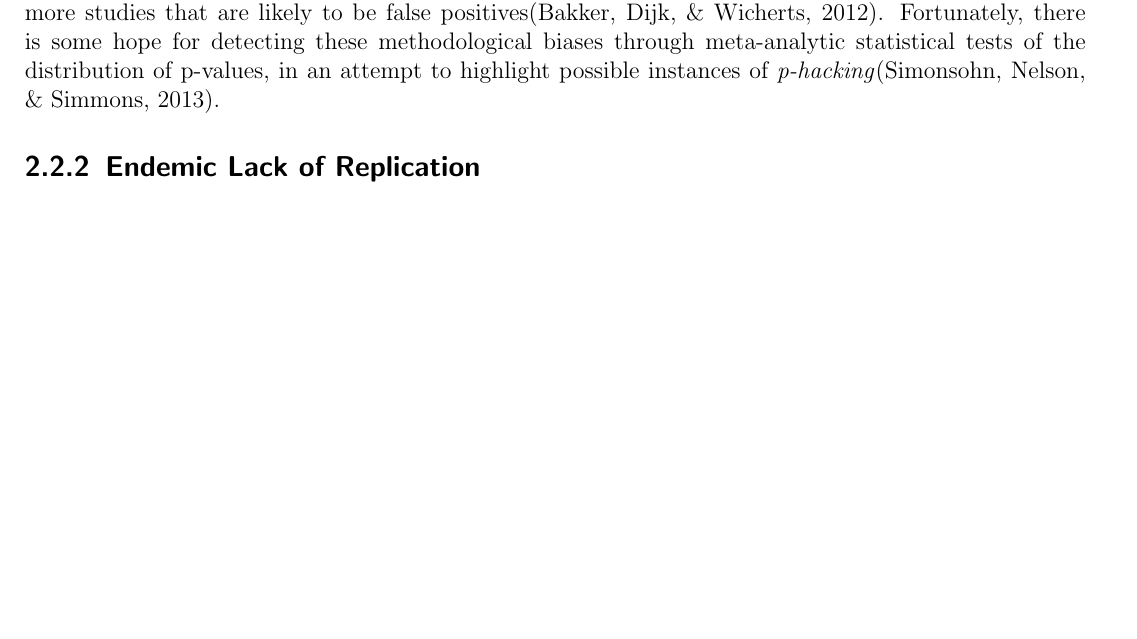
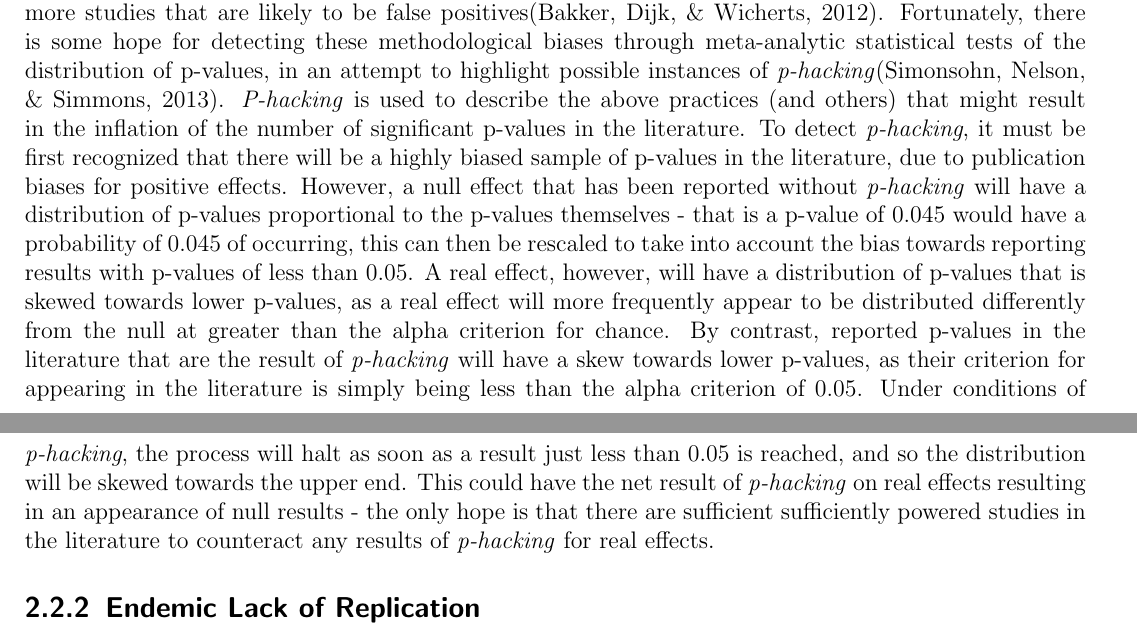
Before and after one commit to rtibbles/psychocoffee-proposal, a LaTeX document (proposal.tex): part of page 4 of 16 before the commit and two parts of pages 4 and 5 of 16 after it, the two joined at a grey line, cut so that both start at the same text, the shorter picture padded with empty space. Compiled offline with pdfLaTeX.

Commit message:
Summary of Simonsohn et al. - p-hacking and use of the p-curve.

```diff
--- a/proposal.tex
+++ b/proposal.tex
@@ -44,7 +44,9 @@ To compound the file drawer effect, verification of positive results is frequent
 
 \subsection{Meta-Analyses of Reported P-Values}
 The extent of the problems in the current literature can be quantified using meta-analytic methods. While the methods themselves cannot, of course, indicate the truth or falsehood of a particular study finding, analysis of the distributions of statistical values can help to highligh research practices that will tend to inflate the statistical significance of a phenomenon\cite{john_measuring_2012}. These practices include: unreported exploratory analyses (doing analyses until a significant p-value is found, but only reporting the significant analyses), stopping the experiment when a significant result is found, and removing outliers after initial analyses have been run - these will all increase the effective alpha criterion for significance of the effect reported, as more comparisons have been conducted than have been reported. These strategies will all tend to exacerbate the effect of the file drawer problem, creating even more studies that are likely to be false positives\cite{bakker_rules_2012}.
-Fortunately, there is some hope for detecting these methodological biases through meta-analytic statistical tests of the distribution of p-values, in an attempt to highlight possible instances of \textit{p-hacking}\cite{simonsohn_p-curve:_2013}.
+Fortunately, there is some hope for detecting these methodological biases through meta-analytic statistical tests of the distribution of p-values, in an attempt to highlight possible instances of \textit{p-hacking}\cite{simonsohn_p-curve:_2013}. \textit{P-hacking} is used to describe the above practices (and others) that might result in the inflation of the number of significant p-values in the literature.
+To detect \textit{p-hacking}, it must be first recognized that there will be a highly biased sample of p-values in the literature, due to publication biases for positive effects. However, a null effect that has been reported without \textit{p-hacking} will have a distribution of p-values proportional to the p-values themselves - that is a p-value of 0.045 would have a probability of 0.045 of occurring, this can then be rescaled to take into account the bias towards reporting results with p-values of less than 0.05. A real effect, however, will have a distribution of p-values that is skewed towards lower p-values, as a real effect will more frequently appear to be distributed differently from the null at greater than the alpha criterion for chance.
+By contrast, reported p-values in the literature that are the result of \textit{p-hacking} will have a skew towards lower p-values, as their criterion for appearing in the literature is simply being less than the alpha criterion of 0.05. Under conditions of \textit{p-hacking}, the process will halt as soon as a result just less than 0.05 is reached, and so the distribution will be skewed towards the upper end. This could have the net result of \textit{p-hacking} on real effects resulting in an appearance of null results - the only hope is that there are sufficient sufficiently powered studies in the literature to counteract any results of \textit{p-hacking} for real effects.
 
 \subsection{Endemic Lack of Replication}
 A crude but effective survey of the existing literature searched for articles that contained the search term "replica*"\cite{makel_replications_2012}. In order to assess the correlation of the positive match of the search term with actual replication of experimental results (rather than simply proposing replication or some other phrase that would match), a sub-sample of 500 articles was inspected by the researchers. 68\% of these were reported as actual replications (whether conceptual or direct), and this scaling was used to attenuate the reported results for percentage of articles that were replications.
```
